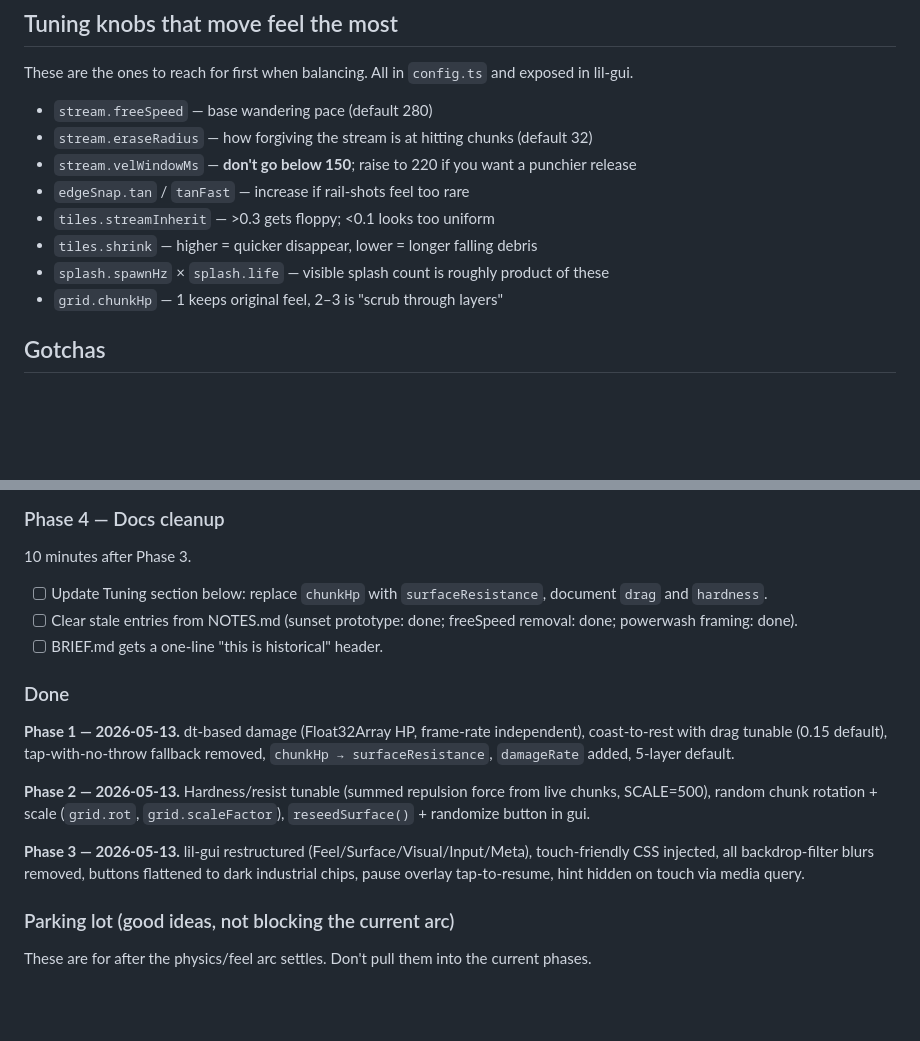
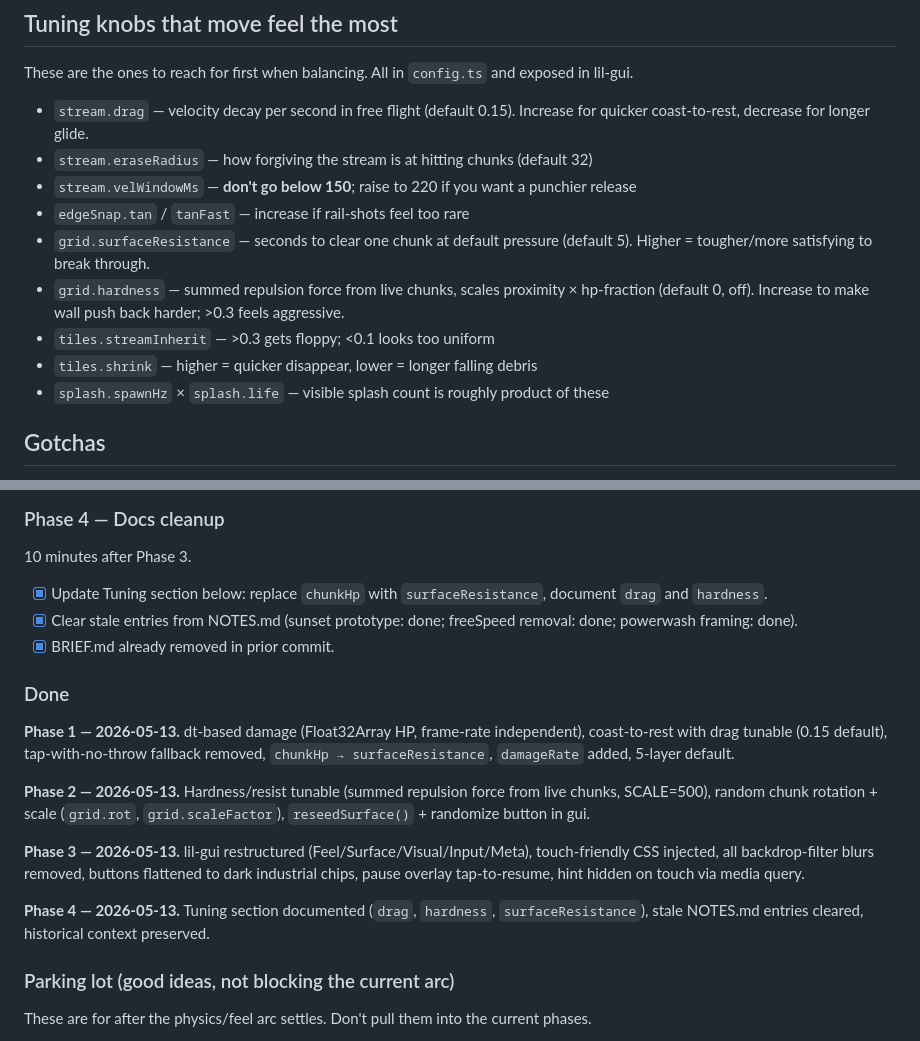
Before and after one commit to MyNameIsKonrad/psx-powerwash, a Markdown page: ARCHITECTURE.md, 2 parts joined by grey strips. Rendered like a GitHub page; blank space fills up the shorter version.

Commit message:
Phase 4: docs cleanup — update tuning section, mark roadmap complete
Co-Authored-By: Claude Sonnet 4.6 <noreply@anthropic.com>

```diff
--- a/ARCHITECTURE.md
+++ b/ARCHITECTURE.md
@@ -106,14 +106,15 @@ The hint text at the bottom of the screen adapts to detected modalities (recompu
 
 These are the ones to reach for first when balancing. All in `config.ts` and exposed in lil-gui.
 
-- `stream.freeSpeed` — base wandering pace (default 280)
+- `stream.drag` — velocity decay per second in free flight (default 0.15). Increase for quicker coast-to-rest, decrease for longer glide.
 - `stream.eraseRadius` — how forgiving the stream is at hitting chunks (default 32)
 - `stream.velWindowMs` — **don't go below 150**; raise to 220 if you want a punchier release
 - `edgeSnap.tan` / `tanFast` — increase if rail-shots feel too rare
+- `grid.surfaceResistance` — seconds to clear one chunk at default pressure (default 5). Higher = tougher/more satisfying to break through.
+- `grid.hardness` — summed repulsion force from live chunks, scales proximity × hp-fraction (default 0, off). Increase to make wall push back harder; >0.3 feels aggressive.
 - `tiles.streamInherit` — >0.3 gets floppy; <0.1 looks too uniform
 - `tiles.shrink` — higher = quicker disappear, lower = longer falling debris
 - `splash.spawnHz` × `splash.life` — visible splash count is roughly product of these
-- `grid.chunkHp` — 1 keeps original feel, 2–3 is "scrub through layers"
 
 ## Gotchas
 
@@ -169,9 +170,9 @@ Independent of Phases 1–2.
 
 10 minutes after Phase 3.
 
-- [ ] Update Tuning section below: replace `chunkHp` with `surfaceResistance`, document `drag` and `hardness`.
-- [ ] Clear stale entries from NOTES.md (sunset prototype: done; freeSpeed removal: done; powerwash framing: done).
-- [ ] BRIEF.md gets a one-line "this is historical" header.
+- [x] Update Tuning section below: replace `chunkHp` with `surfaceResistance`, document `drag` and `hardness`.
+- [x] Clear stale entries from NOTES.md (sunset prototype: done; freeSpeed removal: done; powerwash framing: done).
+- [x] BRIEF.md already removed in prior commit.
 
 ### Done
 
@@ -180,6 +181,8 @@ Independent of Phases 1–2.
 **Phase 2 — 2026-05-13.** Hardness/resist tunable (summed repulsion force from live chunks, SCALE=500), random chunk rotation + scale (`grid.rot`, `grid.scaleFactor`), `reseedSurface()` + randomize button in gui.
 
 **Phase 3 — 2026-05-13.** lil-gui restructured (Feel/Surface/Visual/Input/Meta), touch-friendly CSS injected, all backdrop-filter blurs removed, buttons flattened to dark industrial chips, pause overlay tap-to-resume, hint hidden on touch via media query.
+
+**Phase 4 — 2026-05-13.** Tuning section documented (`drag`, `hardness`, `surfaceResistance`), stale NOTES.md entries cleared, historical context preserved.
 
 ### Parking lot (good ideas, not blocking the current arc)
 
```
